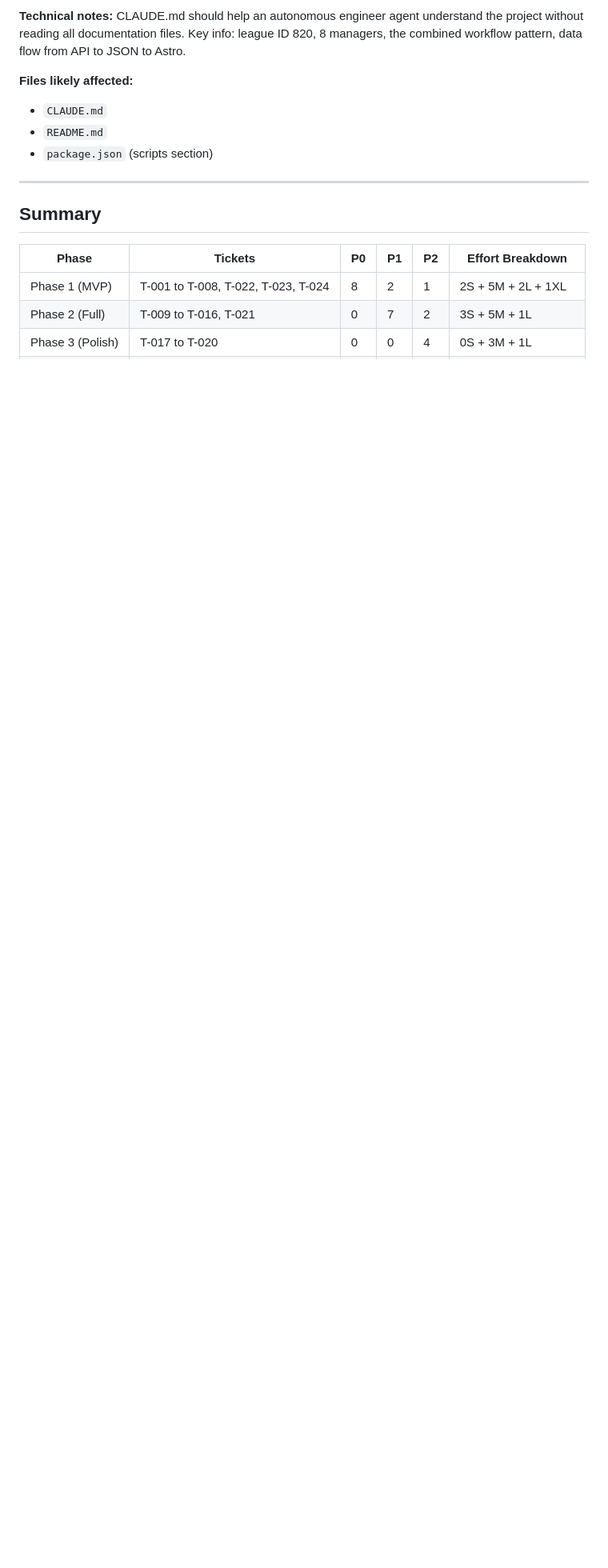
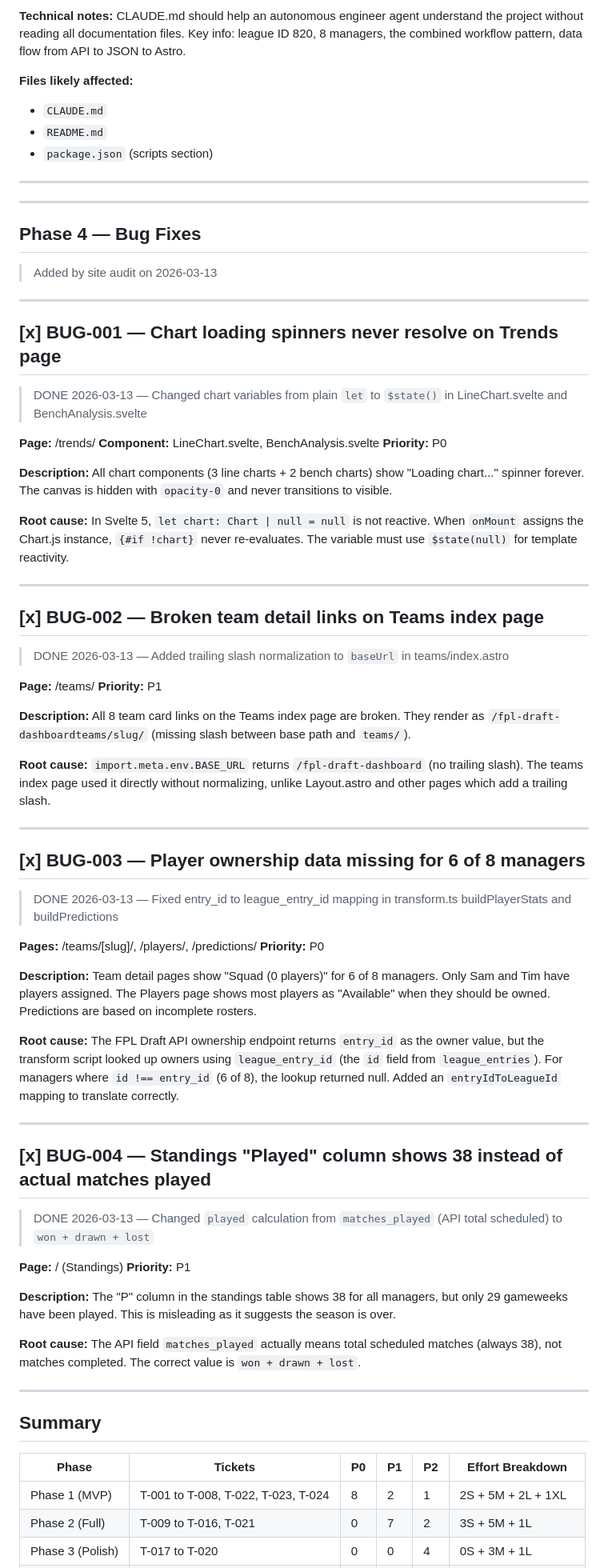
Before and after one commit to mauritsajournal/fpl-draft-dashboard, a Markdown page: docs/tickets.md, the part around one of its changes. Shown at 80% size. Drawn GitHub-style; blank space fills up the shorter version.

Commit message:
docs: add Phase 4 bug fix tickets from site audit
Added BUG-001 through BUG-004 discovered during comprehensive site
audit. All four bugs fixed and marked as done:
- BUG-001: Chart loading spinners (Svelte 5 $state reactivity)
- BUG-002: Broken team detail links (missing trailing slash)
- BUG-003: Player ownership for 6/8 managers (entry_id vs league_entry_id)
- BUG-004: Standings played count showing 38 instead of 29

Co-Authored-By: Claude Opus 4.6 <noreply@anthropic.com>

```diff
--- a/docs/tickets.md
+++ b/docs/tickets.md
@@ -907,6 +907,67 @@ CLAUDE.md should help an autonomous engineer agent understand the project withou
 
 ---
 
+---
+
+## Phase 4 — Bug Fixes
+
+> Added by site audit on 2026-03-13
+
+---
+
+## [x] BUG-001 — Chart loading spinners never resolve on Trends page
+> DONE 2026-03-13 — Changed chart variables from plain `let` to `$state()` in LineChart.svelte and BenchAnalysis.svelte
+
+**Page:** /trends/
+**Component:** LineChart.svelte, BenchAnalysis.svelte
+**Priority:** P0
+
+**Description:**
+All chart components (3 line charts + 2 bench charts) show "Loading chart..." spinner forever. The canvas is hidden with `opacity-0` and never transitions to visible.
+
+**Root cause:** In Svelte 5, `let chart: Chart | null = null` is not reactive. When `onMount` assigns the Chart.js instance, `{#if !chart}` never re-evaluates. The variable must use `$state(null)` for template reactivity.
+
+---
+
+## [x] BUG-002 — Broken team detail links on Teams index page
+> DONE 2026-03-13 — Added trailing slash normalization to `baseUrl` in teams/index.astro
+
+**Page:** /teams/
+**Priority:** P1
+
+**Description:**
+All 8 team card links on the Teams index page are broken. They render as `/fpl-draft-dashboardteams/slug/` (missing slash between base path and `teams/`).
+
+**Root cause:** `import.meta.env.BASE_URL` returns `/fpl-draft-dashboard` (no trailing slash). The teams index page used it directly without normalizing, unlike Layout.astro and other pages which add a trailing slash.
+
+---
+
+## [x] BUG-003 — Player ownership data missing for 6 of 8 managers
+> DONE 2026-03-13 — Fixed entry_id to league_entry_id mapping in transform.ts buildPlayerStats and buildPredictions
+
+**Pages:** /teams/[slug]/, /players/, /predictions/
+**Priority:** P0
+
+**Description:**
+Team detail pages show "Squad (0 players)" for 6 of 8 managers. Only Sam and Tim have players assigned. The Players page shows most players as "Available" when they should be owned. Predictions are based on incomplete rosters.
+
+**Root cause:** The FPL Draft API ownership endpoint returns `entry_id` as the owner value, but the transform script looked up owners using `league_entry_id` (the `id` field from `league_entries`). For managers where `id !== entry_id` (6 of 8), the lookup returned null. Added an `entryIdToLeagueId` mapping to translate correctly.
+
+---
+
+## [x] BUG-004 — Standings "Played" column shows 38 instead of actual matches played
+> DONE 2026-03-13 — Changed `played` calculation from `matches_played` (API total scheduled) to `won + drawn + lost`
+
+**Page:** / (Standings)
+**Priority:** P1
+
+**Description:**
+The "P" column in the standings table shows 38 for all managers, but only 29 gameweeks have been played. This is misleading as it suggests the season is over.
+
+**Root cause:** The API field `matches_played` actually means total scheduled matches (always 38), not matches completed. The correct value is `won + drawn + lost`.
+
+---
+
 ## Summary
 
 | Phase | Tickets | P0 | P1 | P2 | Effort Breakdown |
```
Also changed, not shown: other parts of docs/tickets.md (+2 -1 lines).
